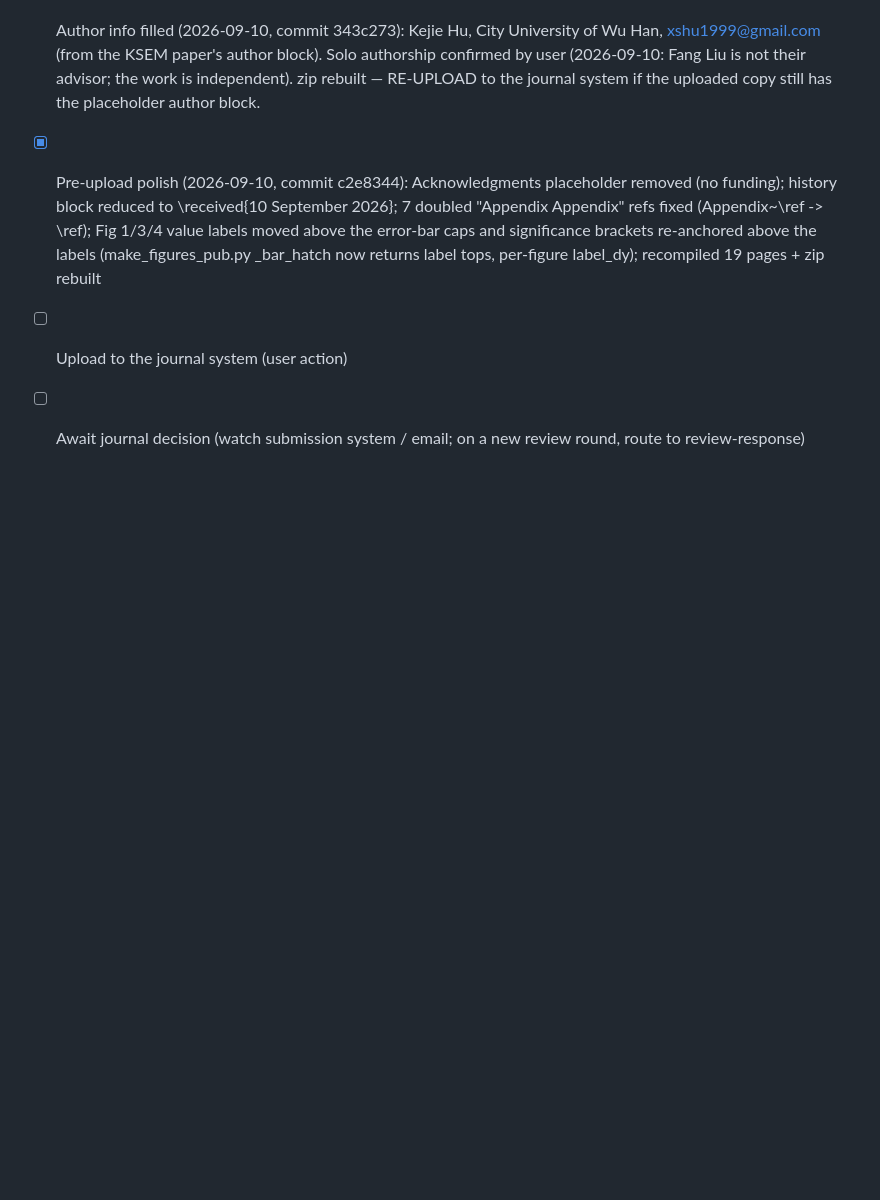
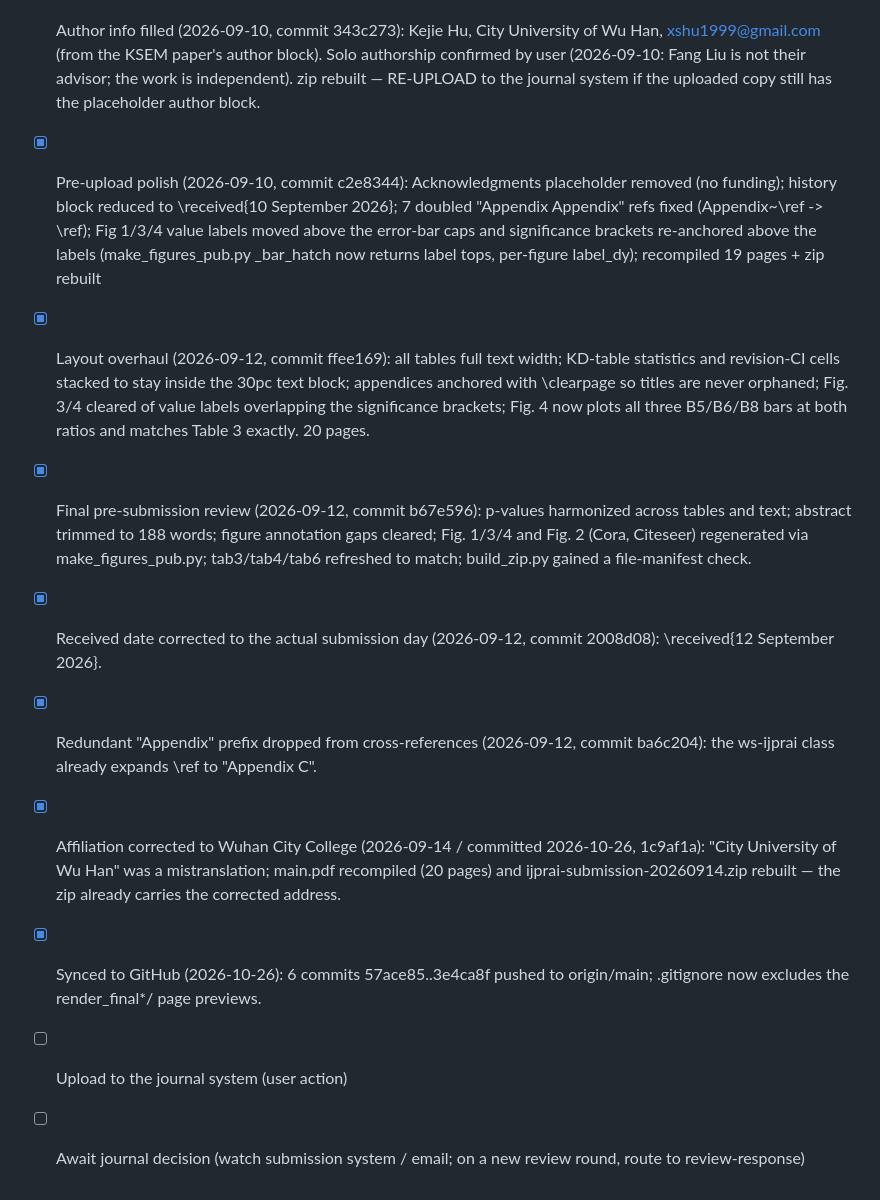
Before and after one commit to HuKejie/div-prune, a Markdown page: TODO.md, the part around the change. Drawn GitHub-style; blank space fills up the shorter version.

Commit message:
docs: record the 2026-09-12 layout overhaul and 2026-09-14 affiliation fix
TODO.md and SUBMISSION-README.md both stopped at 2026-09-10; this adds the
four 09-12 commits, the 09-14 Wuhan City College correction, the zip
retarget, and the GitHub sync.

```diff
--- a/TODO.md
+++ b/TODO.md
@@ -115,6 +115,28 @@
       error-bar caps and significance brackets re-anchored above the labels
       (make_figures_pub.py _bar_hatch now returns label tops, per-figure
       label_dy); recompiled 19 pages + zip rebuilt
+- [x] Layout overhaul (2026-09-12, commit ffee169): all tables full text
+      width; KD-table statistics and revision-CI cells stacked to stay inside
+      the 30pc text block; appendices anchored with \clearpage so titles are
+      never orphaned; Fig. 3/4 cleared of value labels overlapping the
+      significance brackets; Fig. 4 now plots all three B5/B6/B8 bars at both
+      ratios and matches Table 3 exactly. 20 pages.
+- [x] Final pre-submission review (2026-09-12, commit b67e596): p-values
+      harmonized across tables and text; abstract trimmed to 188 words;
+      figure annotation gaps cleared; Fig. 1/3/4 and Fig. 2 (Cora, Citeseer)
+      regenerated via make_figures_pub.py; tab3/tab4/tab6 refreshed to match;
+      build_zip.py gained a file-manifest check.
+- [x] Received date corrected to the actual submission day (2026-09-12,
+      commit 2008d08): \received{12 September 2026}.
+- [x] Redundant "Appendix" prefix dropped from cross-references (2026-09-12,
+      commit ba6c204): the ws-ijprai class already expands \ref to
+      "Appendix C".
+- [x] Affiliation corrected to Wuhan City College (2026-09-14 / committed
+      2026-10-26, 1c9af1a): "City University of Wu Han" was a mistranslation;
+      main.pdf recompiled (20 pages) and ijprai-submission-20260914.zip
+      rebuilt — the zip already carries the corrected address.
+- [x] Synced to GitHub (2026-10-26): 6 commits 57ace85..3e4ca8f pushed to
+      origin/main; .gitignore now excludes the render_final*/ page previews.
 - [ ] Upload to the journal system (user action)
 - [ ] Await journal decision (watch submission system / email; on a new
       review round, route to review-response)
```
Also changed, not shown: paper/SUBMISSION-README.md (+6 -4 lines).
